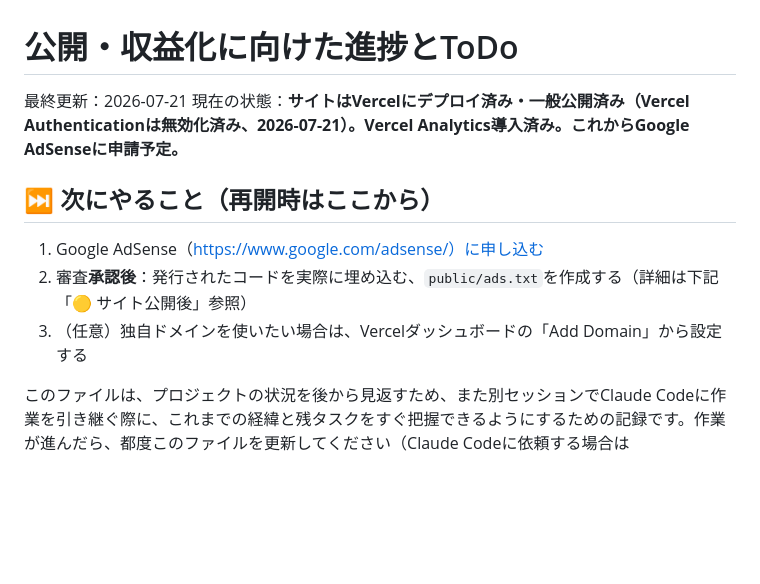
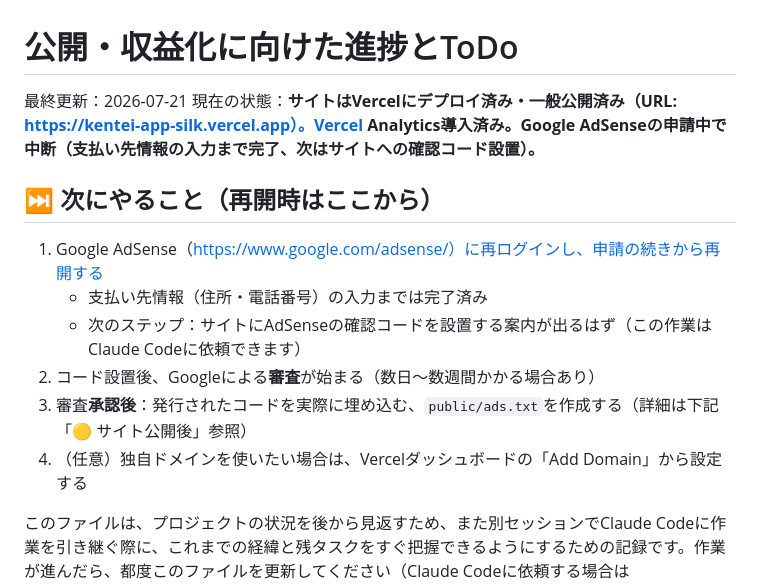
Before and after one commit to romatt721/kentei-app, a Markdown page: LAUNCH_CHECKLIST.md, the part around the change. Drawn GitHub-style; blank space fills up the shorter version.

Commit message:
Update LAUNCH_CHECKLIST: AdSense application in progress, paused
Co-Authored-By: Claude Fable 5 <noreply@anthropic.com>

```diff
--- a/LAUNCH_CHECKLIST.md
+++ b/LAUNCH_CHECKLIST.md
@@ -1,13 +1,16 @@
 # 公開・収益化に向けた進捗とToDo
 
 最終更新：2026-07-21
-現在の状態：**サイトはVercelにデプロイ済み・一般公開済み（Vercel Authenticationは無効化済み、2026-07-21）。Vercel Analytics導入済み。これからGoogle AdSenseに申請予定。**
+現在の状態：**サイトはVercelにデプロイ済み・一般公開済み（URL: https://kentei-app-silk.vercel.app）。Vercel Analytics導入済み。Google AdSenseの申請中で中断（支払い先情報の入力まで完了、次はサイトへの確認コード設置）。**
 
 ## ⏭️ 次にやること（再開時はここから）
 
-1. Google AdSense（https://www.google.com/adsense/）に申し込む
-2. 審査**承認後**：発行されたコードを実際に埋め込む、`public/ads.txt`を作成する（詳細は下記「🟡 サイト公開後」参照）
-3. （任意）独自ドメインを使いたい場合は、Vercelダッシュボードの「Add Domain」から設定する
+1. Google AdSense（https://www.google.com/adsense/）に再ログインし、申請の続きから再開する
+   - 支払い先情報（住所・電話番号）の入力までは完了済み
+   - 次のステップ：サイトにAdSenseの確認コードを設置する案内が出るはず（この作業はClaude Codeに依頼できます）
+2. コード設置後、Googleによる**審査**が始まる（数日〜数週間かかる場合あり）
+3. 審査**承認後**：発行されたコードを実際に埋め込む、`public/ads.txt`を作成する（詳細は下記「🟡 サイト公開後」参照）
+4. （任意）独自ドメインを使いたい場合は、Vercelダッシュボードの「Add Domain」から設定する
 
 このファイルは、プロジェクトの状況を後から見返すため、また別セッションでClaude Codeに作業を引き継ぐ際に、これまでの経緯と残タスクをすぐ把握できるようにするための記録です。作業が進んだら、都度このファイルを更新してください（Claude Codeに依頼する場合は「LAUNCH_CHECKLIST.mdを更新して」と伝えれば反映します）。
 
```
